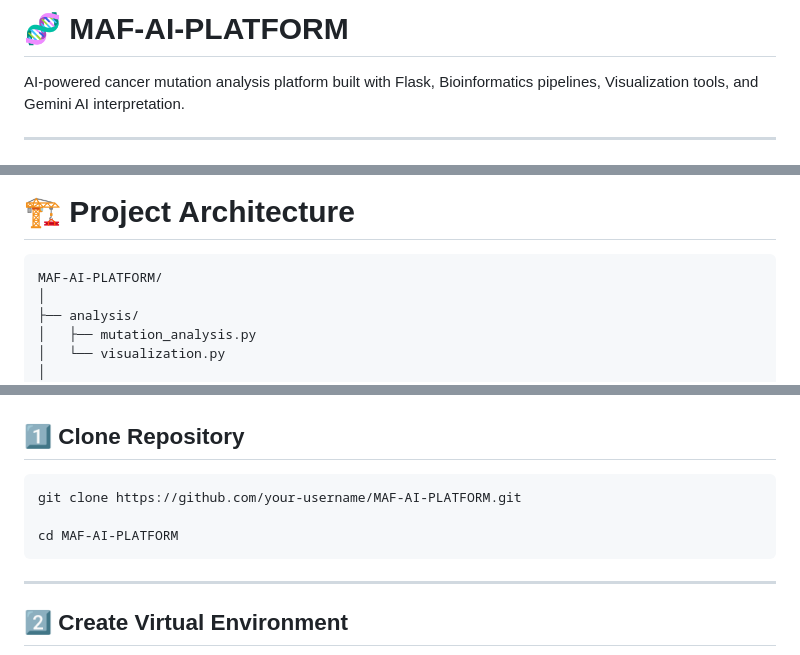
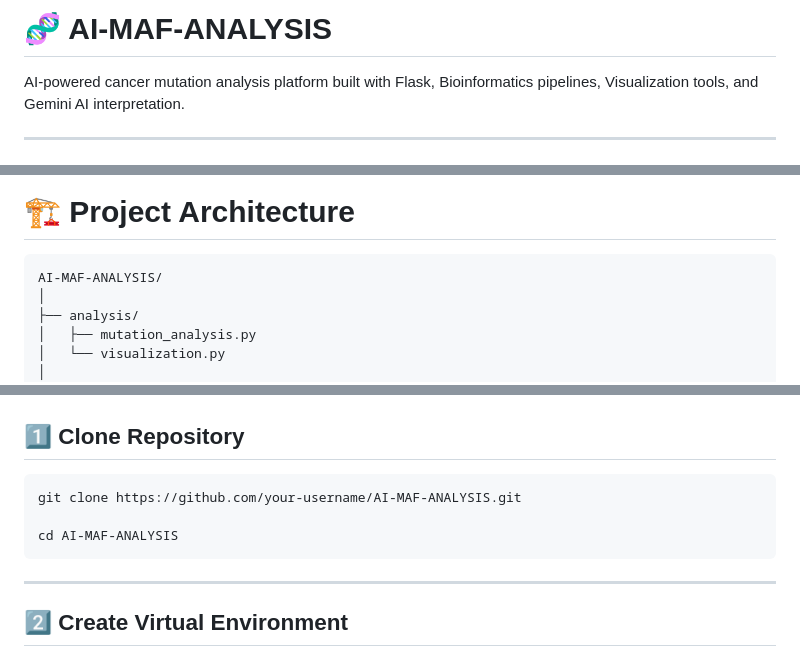
Before and after one commit to Aravidroid/AI-MAF-ANALYSIS, a Markdown page: README.md, 3 parts joined by grey strips. Rendered like a GitHub page.

Commit message:
Rename project to AI-MAF-ANALYSIS
Updated project name and repository references in README.

````diff
--- a/README.md
+++ b/README.md
@@ -1,4 +1,4 @@
-# 🧬 MAF-AI-PLATFORM
+# 🧬 AI-MAF-ANALYSIS
 
 AI-powered cancer mutation analysis platform built with Flask, Bioinformatics pipelines, Visualization tools, and Gemini AI interpretation.
 
@@ -18,7 +18,7 @@ AI-powered cancer mutation analysis platform built with Flask, Bioinformatics pi
 # 🏗️ Project Architecture
 
 ```text
-MAF-AI-PLATFORM/
+AI-MAF-ANALYSIS/
 │
 ├── analysis/
 │   ├── mutation_analysis.py
@@ -80,9 +80,9 @@ Results Rendered on Dashboard
 ## 1️⃣ Clone Repository
 
 ```bash
-git clone https://github.com/your-username/MAF-AI-PLATFORM.git
+git clone https://github.com/your-username/AI-MAF-ANALYSIS.git
 
-cd MAF-AI-PLATFORM
+cd AI-MAF-ANALYSIS
 ```
 
 ---
````
